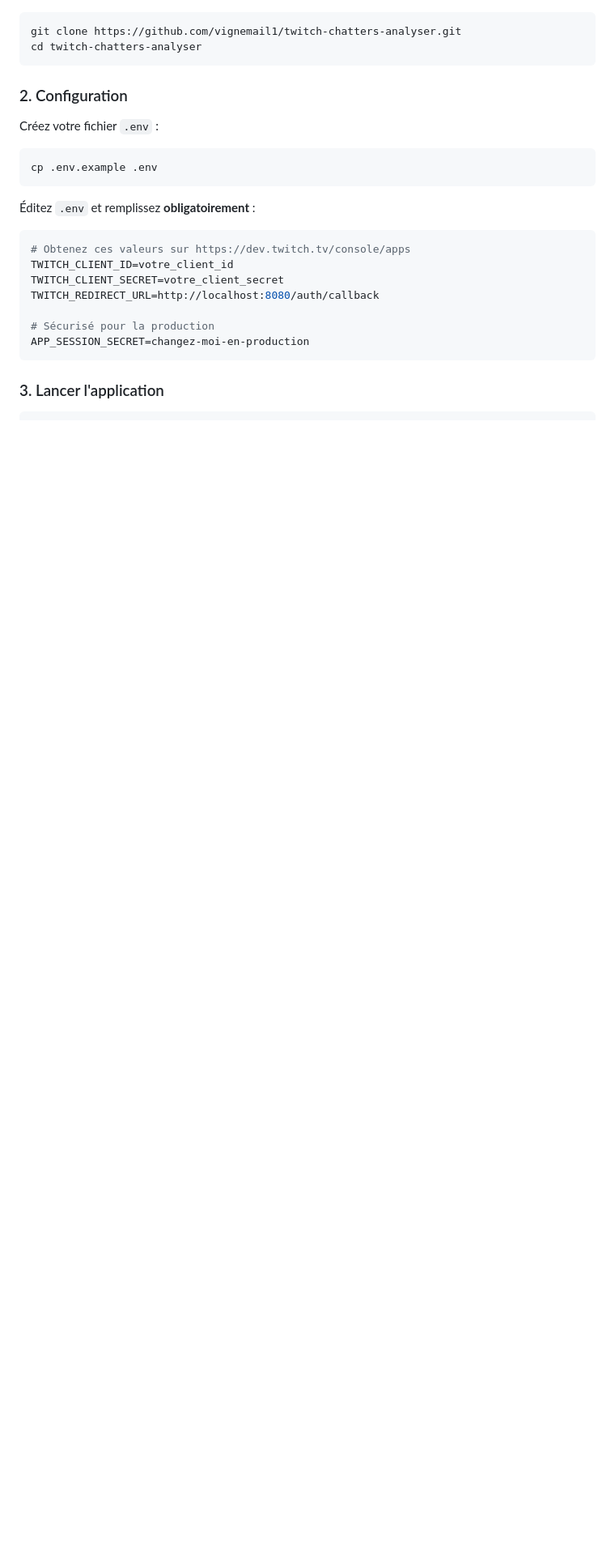
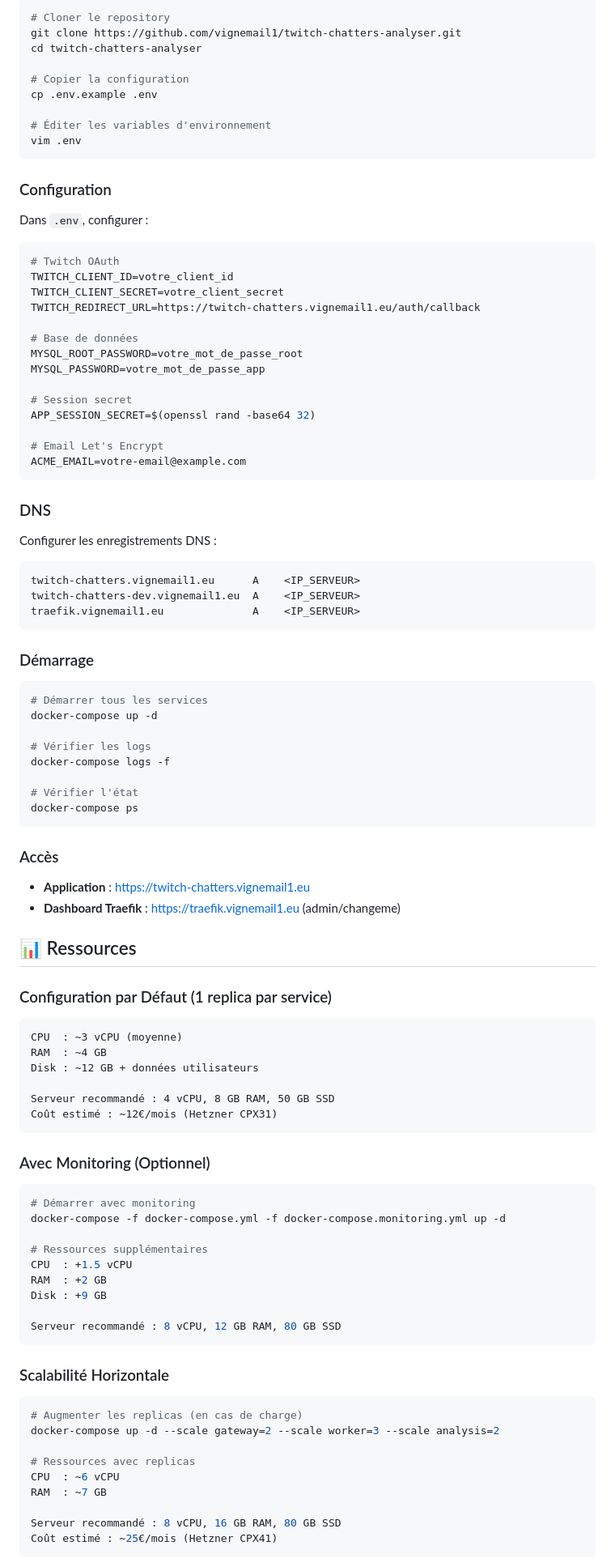
Before and after one commit to vignemail1/twitch-chatters-analyser, a Markdown page: README.md, the part around one of its changes. Shown at 81% size. Rendered like a GitHub page; blank space fills up the shorter version.

````diff
--- a/README.md
+++ b/README.md
@@ -100,29 +82,103 @@ L'application est composée de 4 microservices Go :
 
 ```bash
+# Cloner le repository
 git clone https://github.com/vignemail1/twitch-chatters-analyser.git
 cd twitch-chatters-analyser
+
+# Copier la configuration
+cp .env.example .env
+
+# Éditer les variables d'environnement
+vim .env
 ```
 
-### 2. Configuration
+### Configuration
 
-Créez votre fichier `.env` :
+Dans `.env`, configurer :
 
 ```bash
-cp .env.example .env
+# Twitch OAuth
+TWITCH_CLIENT_ID=votre_client_id
+TWITCH_CLIENT_SECRET=votre_client_secret
+TWITCH_REDIRECT_URL=https://twitch-chatters.vignemail1.eu/auth/callback
+
+# Base de données
+MYSQL_ROOT_PASSWORD=votre_mot_de_passe_root
+MYSQL_PASSWORD=votre_mot_de_passe_app
+
+# Session secret
+APP_SESSION_SECRET=$(openssl rand -base64 32)
+
+# Email Let's Encrypt
+ACME_EMAIL=votre-email@example.com
 ```
 
-Éditez `.env` et remplissez **obligatoirement** :
+### DNS
+
+Configurer les enregistrements DNS :
+
+```dns
+twitch-chatters.vignemail1.eu      A    <IP_SERVEUR>
+twitch-chatters-dev.vignemail1.eu  A    <IP_SERVEUR>
+traefik.vignemail1.eu              A    <IP_SERVEUR>
+```
+
+### Démarrage
 
 ```bash
-# Obtenez ces valeurs sur https://dev.twitch.tv/console/apps
-TWITCH_CLIENT_ID=votre_client_id
-TWITCH_CLIENT_SECRET=votre_client_secret
-TWITCH_REDIRECT_URL=http://localhost:8080/auth/callback
+# Démarrer tous les services
+docker-compose up -d
 
-# Sécurisé pour la production
-APP_SESSION_SECRET=changez-moi-en-production
+# Vérifier les logs
+docker-compose logs -f
+
+# Vérifier l'état
+docker-compose ps
 ```
 
-### 3. Lancer l'application
+### Accès
+
+- **Application** : https://twitch-chatters.vignemail1.eu
+- **Dashboard Traefik** : https://traefik.vignemail1.eu (admin/changeme)
+
+## 📊 Ressources
+
+### Configuration par Défaut (1 replica par service)
+
+```
+CPU  : ~3 vCPU (moyenne)
+RAM  : ~4 GB
+Disk : ~12 GB + données utilisateurs
+
+Serveur recommandé : 4 vCPU, 8 GB RAM, 50 GB SSD
+Coût estimé : ~12€/mois (Hetzner CPX31)
+```
+
+### Avec Monitoring (Optionnel)
 
 ```bash
+# Démarrer avec monitoring
+docker-compose -f docker-compose.yml -f docker-compose.monitoring.yml up -d
+
+# Ressources supplémentaires
+CPU  : +1.5 vCPU
+RAM  : +2 GB
+Disk : +9 GB
+
+Serveur recommandé : 8 vCPU, 12 GB RAM, 80 GB SSD
+```
+
+### Scalabilité Horizontale
+
+```bash
+# Augmenter les replicas (en cas de charge)
+docker-compose up -d --scale gateway=2 --scale worker=3 --scale analysis=2
+
+# Ressources avec replicas
+CPU  : ~6 vCPU
+RAM  : ~7 GB
+
+Serveur recommandé : 8 vCPU, 16 GB RAM, 80 GB SSD
+Coût estimé : ~25€/mois (Hetzner CPX41)
+```
+
````
Also changed, not shown: other parts of README.md (+225 -339 lines).
